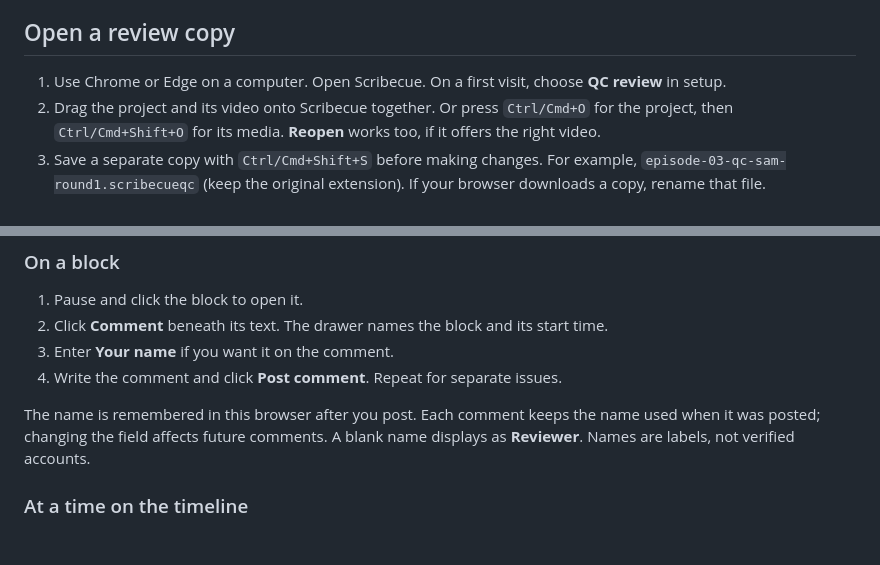
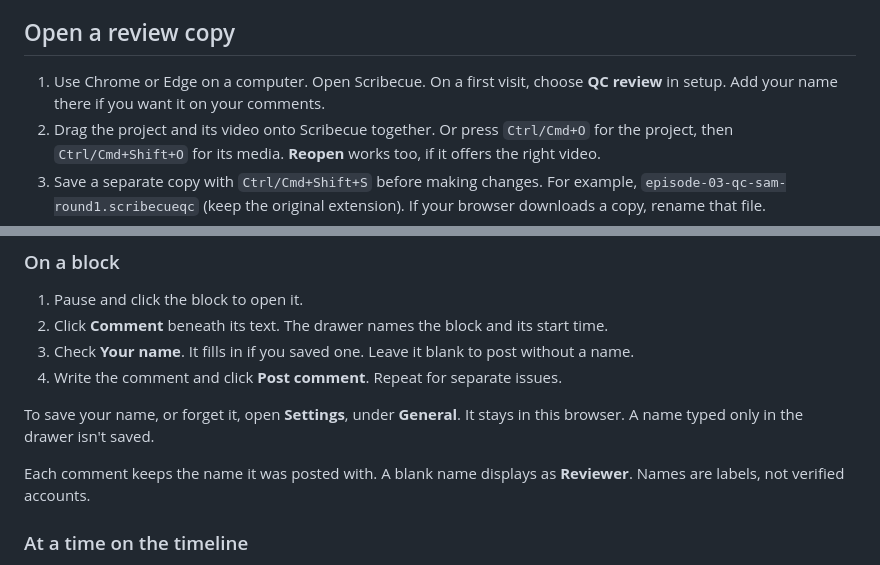
Before and after one commit to kyle95wm/Scribecue, a Markdown page: Guides/QC.md, 2 parts joined by grey strips. GitHub-like rendering; blank space fills up the shorter version.

```diff
--- a/Guides/QC.md
+++ b/Guides/QC.md
@@ -35,7 +35,7 @@ packages keep a starting point for comparing returned reviews. There is no live
 
 ## Open a review copy
 
-1. Use Chrome or Edge on a computer. Open Scribecue. On a first visit, choose **QC review** in setup.
+1. Use Chrome or Edge on a computer. Open Scribecue. On a first visit, choose **QC review** in setup. Add your name there if you want it on your comments.
 2. Drag the project and its video onto Scribecue together. Or press `Ctrl/Cmd+O` for the
    project, then `Ctrl/Cmd+Shift+O` for its media. **Reopen** works too, if it offers the right video.
 3. Save a separate copy with `Ctrl/Cmd+Shift+S` before making changes. For example,
@@ -187,12 +187,14 @@ shortcuts. Finish with a pass at normal speed, even if you slowed down difficult
 
 1. Pause and click the block to open it.
 2. Click **Comment** beneath its text. The drawer names the block and its start time.
-3. Enter **Your name** if you want it on the comment.
+3. Check **Your name**. It fills in if you saved one. Leave it blank to post without a name.
 4. Write the comment and click **Post comment**. Repeat for separate issues.
 
-The name is remembered in this browser after you post. Each comment keeps the name used
-when it was posted; changing the field affects future comments. A blank name displays
-as **Reviewer**. Names are labels, not verified accounts.
+To save your name, or forget it, open **Settings**, under **General**. It stays in this
+browser. A name typed only in the drawer isn't saved.
+
+Each comment keeps the name it was posted with. A blank name displays as **Reviewer**.
+Names are labels, not verified accounts.
 
 ### At a time on the timeline
 
```
Also changed, not shown: Guides/GETTING-STARTED.md (+2 -0 lines), docs/screenshots/settings.png, 8 other files.
